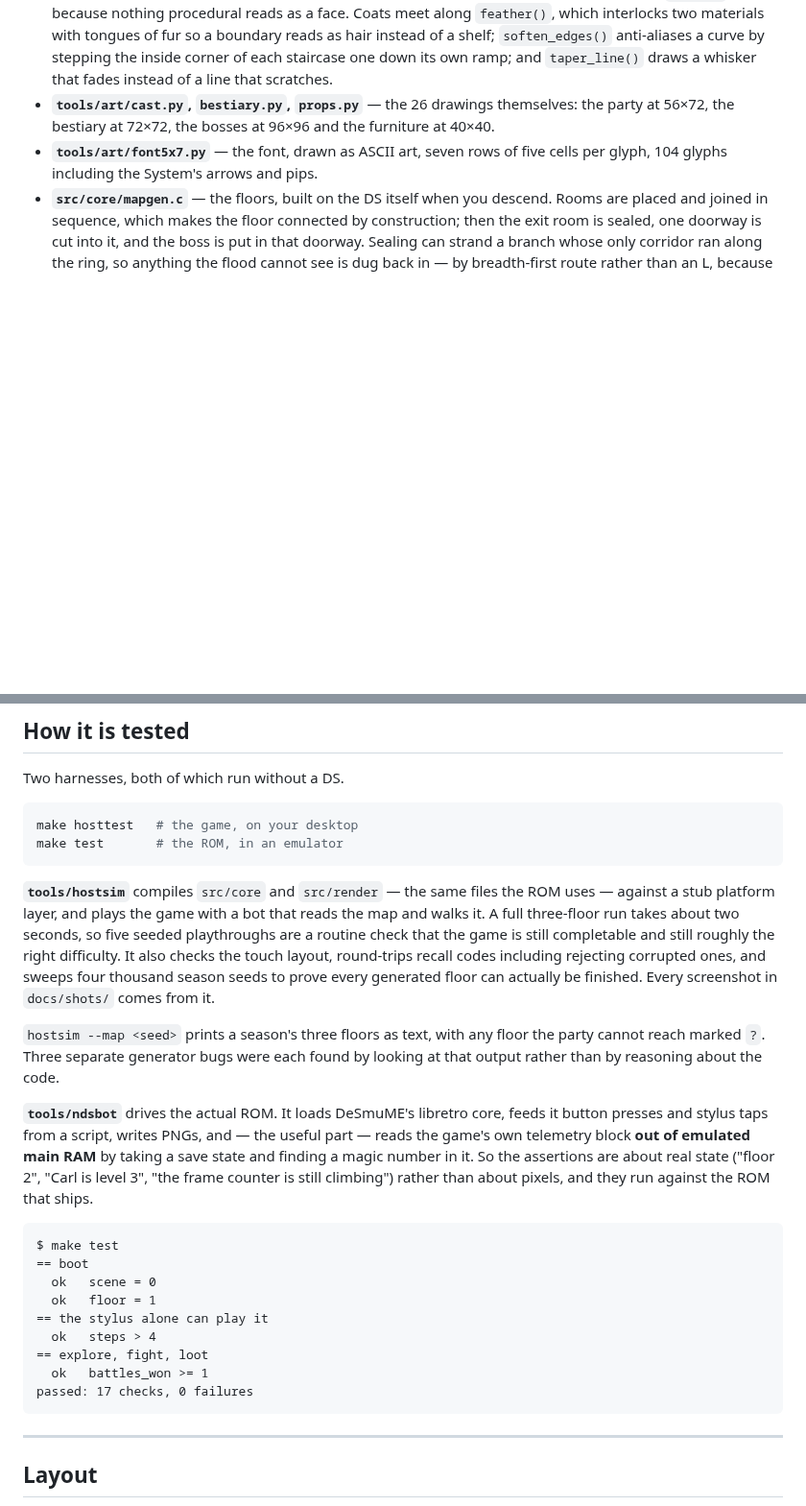
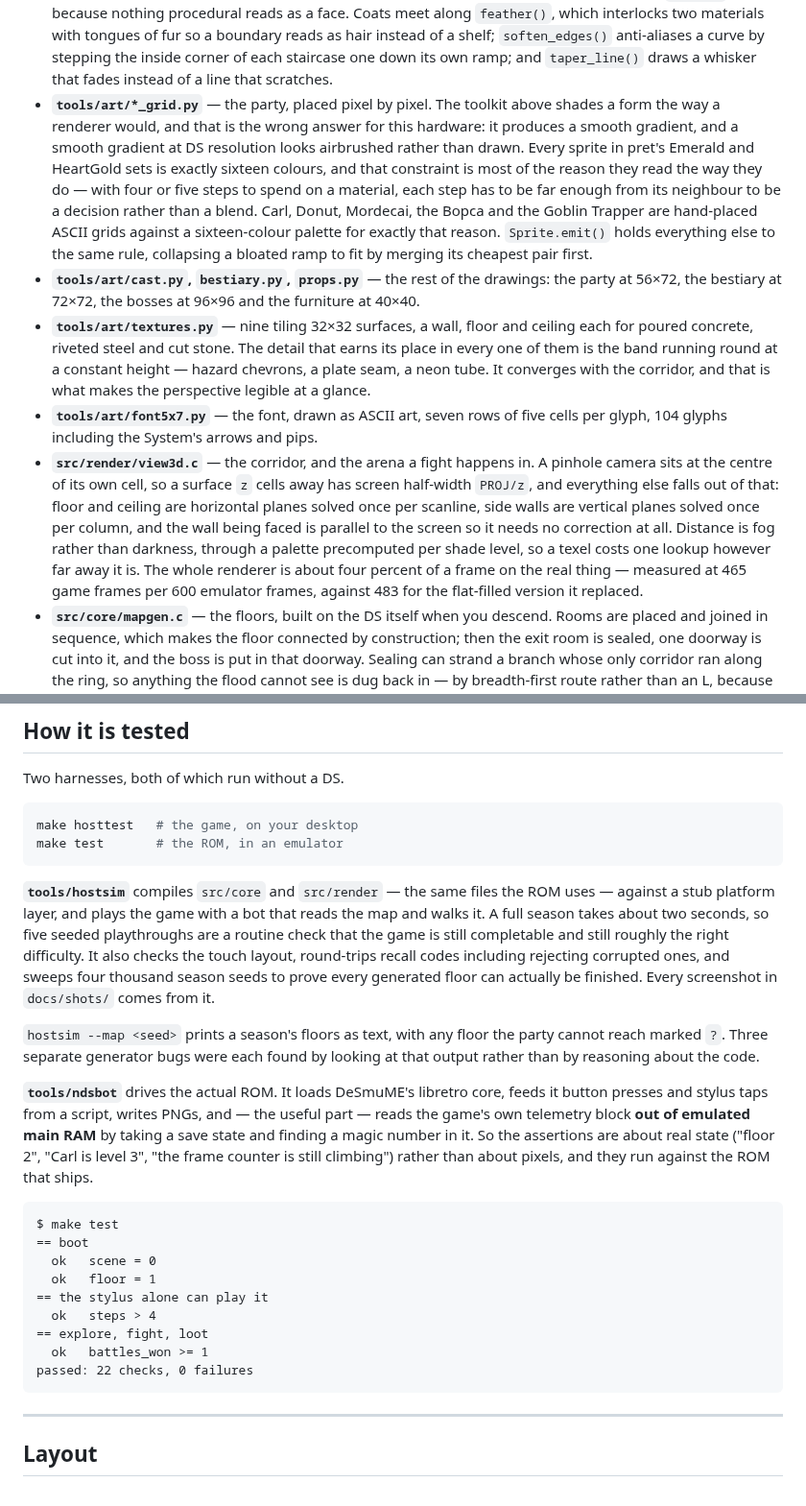
Before and after one commit to keldessouky/completed-projects, a Markdown page: crawler-ds/README.md, 2 parts joined by grey strips. Shown at 96% size. GitHub-like rendering; blank space fills up the shorter version.

Commit message:
Map lattice for unexplored ground, and document the renderer
The map drew nothing at all where the party had not walked, so early in a
floor it was a black rectangle with two tiles in it — a hole in the screen
rather than a map. A one-pixel lattice under the whole grid says where the
floor extends to and how much of it is still unknown.

README: describe the hand-placed grids and the sixteen-colour rule, the
corridor textures, and how the perspective renderer works, with the frame
cost measured rather than asserted. Also corrects the harness check count
and two places that still said a season was three floors.

````diff
--- a/crawler-ds/README.md
+++ b/crawler-ds/README.md
@@ -151,11 +151,38 @@ licensed.
   anti-aliases a curve by stepping the inside corner of each staircase one down
   its own ramp; and `taper_line()` draws a whisker that fades instead of a line
   that scratches.
-- **`tools/art/cast.py`, `bestiary.py`, `props.py`** — the 26 drawings
-  themselves: the party at 56×72, the bestiary at 72×72, the bosses at 96×96 and
+- **`tools/art/*_grid.py`** — the party, placed pixel by pixel. The toolkit
+  above shades a form the way a renderer would, and that is the wrong answer
+  for this hardware: it produces a smooth gradient, and a smooth gradient at
+  DS resolution looks airbrushed rather than drawn. Every sprite in pret's
+  Emerald and HeartGold sets is exactly sixteen colours, and that constraint
+  is most of the reason they read the way they do — with four or five steps to
+  spend on a material, each step has to be far enough from its neighbour to be
+  a decision rather than a blend. Carl, Donut, Mordecai, the Bopca and the
+  Goblin Trapper are hand-placed ASCII grids against a sixteen-colour palette
+  for exactly that reason. `Sprite.emit()` holds everything else to the same
+  rule, collapsing a bloated ramp to fit by merging its cheapest pair first.
+- **`tools/art/cast.py`, `bestiary.py`, `props.py`** — the rest of the
+  drawings: the party at 56×72, the bestiary at 72×72, the bosses at 96×96 and
   the furniture at 40×40.
+- **`tools/art/textures.py`** — nine tiling 32×32 surfaces, a wall, floor and
+  ceiling each for poured concrete, riveted steel and cut stone. The detail
+  that earns its place in every one of them is the band running round at a
+  constant height — hazard chevrons, a plate seam, a neon tube. It converges
+  with the corridor, and that is what makes the perspective legible at a
+  glance.
 - **`tools/art/font5x7.py`** — the font, drawn as ASCII art, seven rows of five
   cells per glyph, 104 glyphs including the System's arrows and pips.
+- **`src/render/view3d.c`** — the corridor, and the arena a fight happens in.
+  A pinhole camera sits at the centre of its own cell, so a surface `z` cells
+  away has screen half-width `PROJ/z`, and everything else falls out of that:
+  floor and ceiling are horizontal planes solved once per scanline, side walls
+  are vertical planes solved once per column, and the wall being faced is
+  parallel to the screen so it needs no correction at all. Distance is fog
+  rather than darkness, through a palette precomputed per shade level, so a
+  texel costs one lookup however far away it is. The whole renderer is about
+  four percent of a frame on the real thing — measured at 465 game frames per
+  600 emulator frames, against 483 for the flat-filled version it replaced.
 - **`src/core/mapgen.c`** — the floors, built on the DS itself when you
   descend. Rooms are placed and joined in sequence, which makes the floor
   connected by construction; then the exit room is sealed, one doorway is cut
@@ -231,14 +258,14 @@ make test       # the ROM, in an emulator
 
 **`tools/hostsim`** compiles `src/core` and `src/render` — the same files the ROM
 uses — against a stub platform layer, and plays the game with a bot that reads
-the map and walks it. A full three-floor run takes about two seconds, so five
+the map and walks it. A full season takes about two seconds, so five
 seeded playthroughs are a routine check that the game is still completable and
 still roughly the right difficulty. It also checks the touch layout, round-trips
 recall codes including rejecting corrupted ones, and sweeps four thousand season
 seeds to prove every generated floor can actually be finished. Every screenshot
 in `docs/shots/` comes from it.
 
-`hostsim --map <seed>` prints a season's three floors as text, with any floor
+`hostsim --map <seed>` prints a season's floors as text, with any floor
 the party cannot reach marked `?`. Three separate generator bugs were each
 found by looking at that output rather than by reasoning about the code.
 
@@ -258,7 +285,7 @@ $ make test
   ok   steps > 4
 == explore, fight, loot
   ok   battles_won >= 1
-passed: 17 checks, 0 failures
+passed: 22 checks, 0 failures
 ```
 
 ---
````
Also changed, not shown: crawler-ds/docs/rom/03-corridor.png, crawler-ds/docs/rom/04-play.png, crawler-ds/docs/rom/05-later.png, 2 other files.
